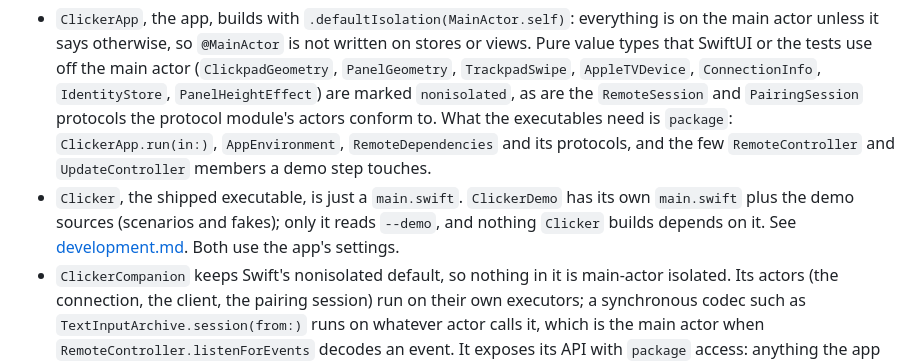
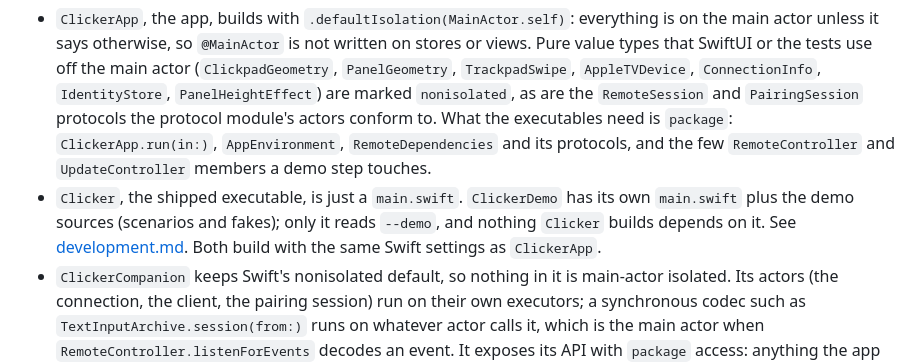
Before and after one commit to jakejarvis/Clicker, a Markdown page: docs/architecture.md, the part around the change. Rendered like a GitHub page.

Commit message:
Say which settings the executables share
"Both use the app's settings" read as the remembered preferences, which a
demo run swaps for in-memory ones. It meant the Swift build settings.

Co-Authored-By: Claude Opus 5.5 <noreply@anthropic.com>

```diff
--- a/docs/architecture.md
+++ b/docs/architecture.md
@@ -58,7 +58,7 @@ Files are named after their primary type. AppKit bridging stays narrow and lives
 `Package.swift` (tools 6.2) has one trait, `Sparkle`, on by default and off in the [Mac App Store build](app-store.md), and four targets:
 
 - `ClickerApp`, the app, builds with `.defaultIsolation(MainActor.self)`: everything is on the main actor unless it says otherwise, so `@MainActor` is not written on stores or views. Pure value types that SwiftUI or the tests use off the main actor (`ClickpadGeometry`, `PanelGeometry`, `TrackpadSwipe`, `AppleTVDevice`, `ConnectionInfo`, `IdentityStore`, `PanelHeightEffect`) are marked `nonisolated`, as are the `RemoteSession` and `PairingSession` protocols the protocol module's actors conform to. What the executables need is `package`: `ClickerApp.run(in:)`, `AppEnvironment`, `RemoteDependencies` and its protocols, and the few `RemoteController` and `UpdateController` members a demo step touches.
-- `Clicker`, the shipped executable, is just a `main.swift`. `ClickerDemo` has its own `main.swift` plus the demo sources (scenarios and fakes); only it reads `--demo`, and nothing `Clicker` builds depends on it. See [development.md](development.md#demo-mode). Both use the app's settings.
+- `Clicker`, the shipped executable, is just a `main.swift`. `ClickerDemo` has its own `main.swift` plus the demo sources (scenarios and fakes); only it reads `--demo`, and nothing `Clicker` builds depends on it. See [development.md](development.md#demo-mode). Both build with the same Swift settings as `ClickerApp`.
 - `ClickerCompanion` keeps Swift's nonisolated default, so nothing in it is main-actor isolated. Its actors (the connection, the client, the pairing session) run on their own executors; a synchronous codec such as `TextInputArchive.session(from:)` runs on whatever actor calls it, which is the main actor when `RemoteController.listenForEvents` decodes an event. It exposes its API with `package` access: anything the app or the tests need must say `package`, inits of structs included, since memberwise inits are internal.
 
 All targets enable the `NonisolatedNonsendingByDefault` and `InferIsolatedConformances` upcoming features: a nonisolated `async` function runs on its caller's actor unless it is `@concurrent`.
```
